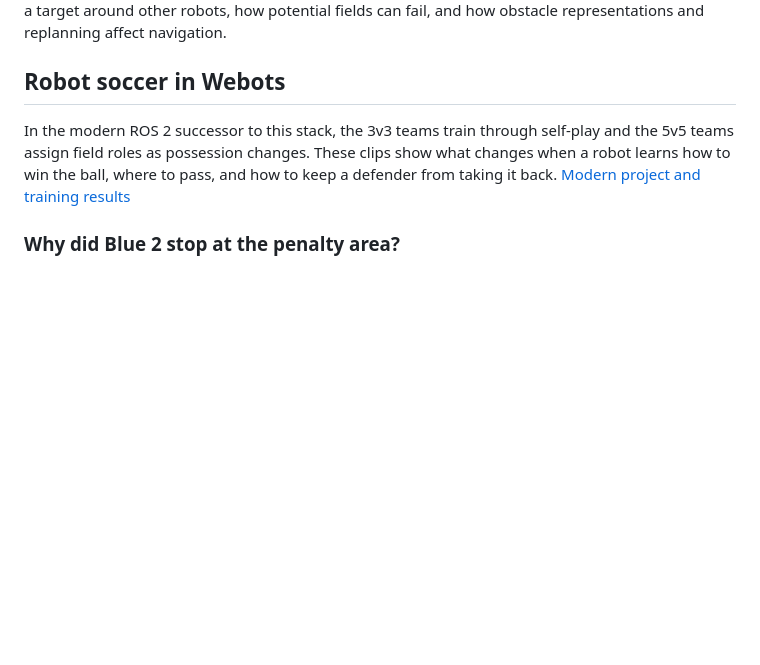
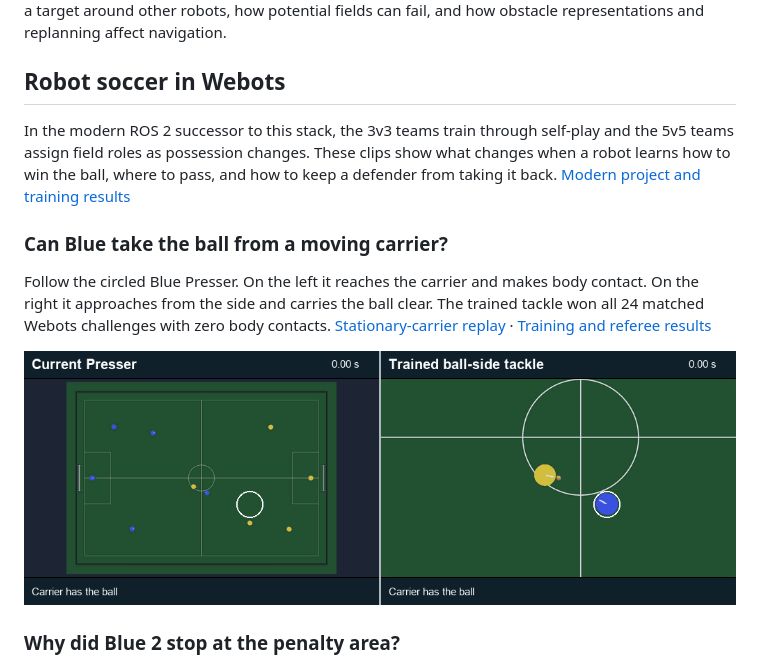
Before and after one commit to kadiru/metu-ros-pkg, a Markdown page: stacks/robocup_ssl/README.md, the part around the change. Rendered like a GitHub page; pictures changed too: docs/assets/roboturk-webots/ball-side-tackle.gif (added); blank space fills up the shorter version.

Commit message:
Show the ball-side tackle in the RoboTurk gallery

```diff
--- a/stacks/robocup_ssl/README.md
+++ b/stacks/robocup_ssl/README.md
@@ -13,7 +13,13 @@ The work spans hardware/software integration and path-planning experiments: how
 
 ## Robot soccer in Webots
 
-In the modern ROS 2 successor to this stack, the 3v3 teams train through self-play and the 5v5 teams assign field roles as possession changes. These clips show what changes when a robot learns how to win the ball, where to pass, and how to keep a defender from taking it back. [Modern project and training results](https://github.com/kadiru/metu-ros-pkg/tree/023c26d13b59f94db02a216406d71bb0c6509b40/ros2/roboturk)
+In the modern ROS 2 successor to this stack, the 3v3 teams train through self-play and the 5v5 teams assign field roles as possession changes. These clips show what changes when a robot learns how to win the ball, where to pass, and how to keep a defender from taking it back. [Modern project and training results](https://github.com/kadiru/metu-ros-pkg/tree/15fa06657c1aa4ec46b0ce4efa33d717495f54c1/ros2/roboturk)
+
+### Can Blue take the ball from a moving carrier?
+
+Follow the circled Blue Presser. On the left it reaches the carrier and makes body contact. On the right it approaches from the side and carries the ball clear. The trained tackle won all 24 matched Webots challenges with zero body contacts. [Stationary-carrier replay](https://github.com/kadiru/metu-ros-pkg/blob/15fa06657c1aa4ec46b0ce4efa33d717495f54c1/ros2/roboturk/media/ball-side-tackle/stationary-carrier.gif) · [Training and referee results](https://github.com/kadiru/metu-ros-pkg/blob/15fa06657c1aa4ec46b0ce4efa33d717495f54c1/ros2/roboturk/media/ball-side-tackle/README.md)
+
+[![The trained Blue Presser takes the ball from Yellow in a paired Webots replay](../../docs/assets/roboturk-webots/ball-side-tackle.gif)](https://github.com/kadiru/metu-ros-pkg/blob/15fa06657c1aa4ec46b0ce4efa33d717495f54c1/ros2/roboturk/media/ball-side-tackle/moving-carrier.gif)
 
 ### Why did Blue 2 stop at the penalty area?
 
```
